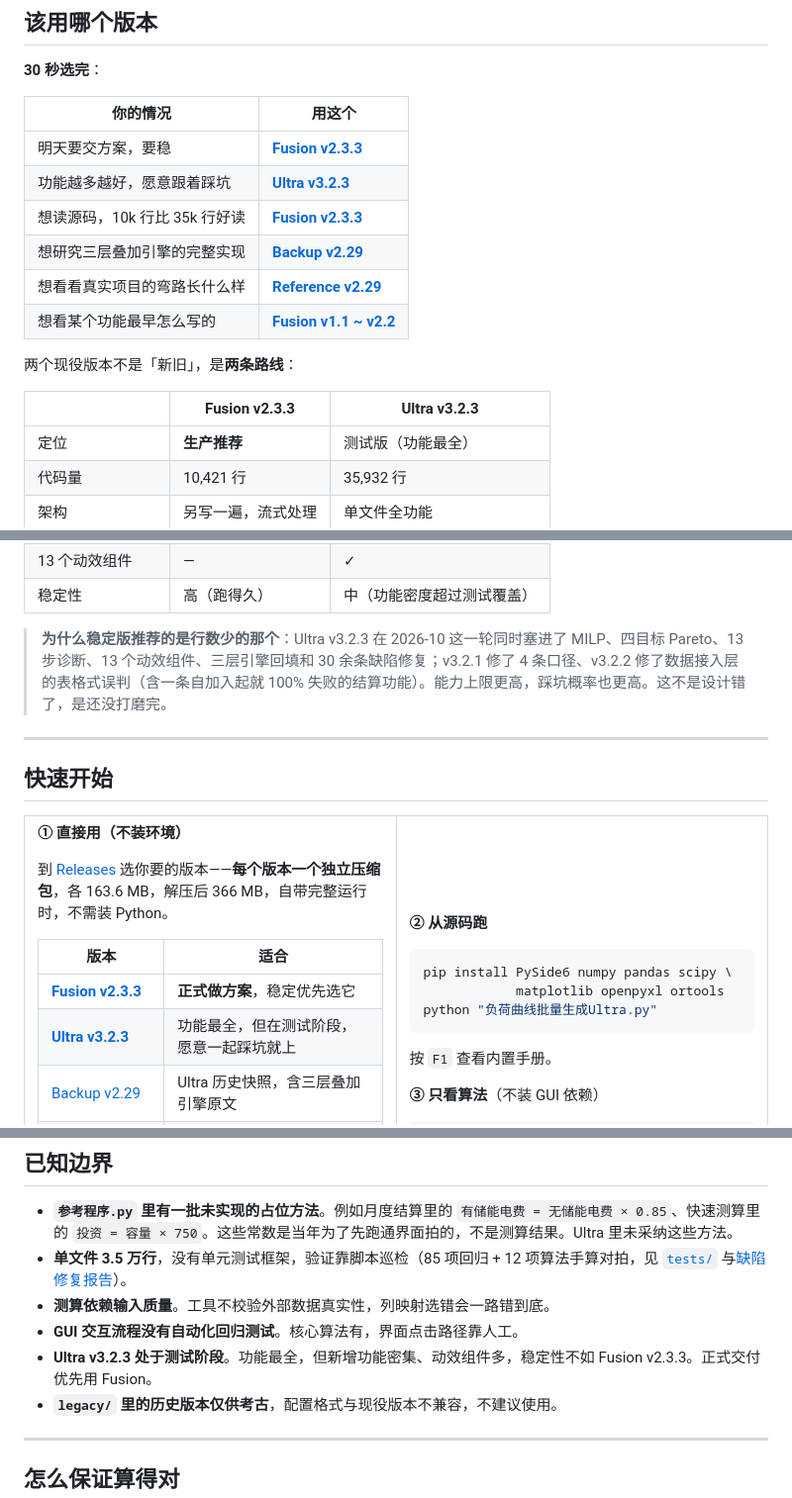
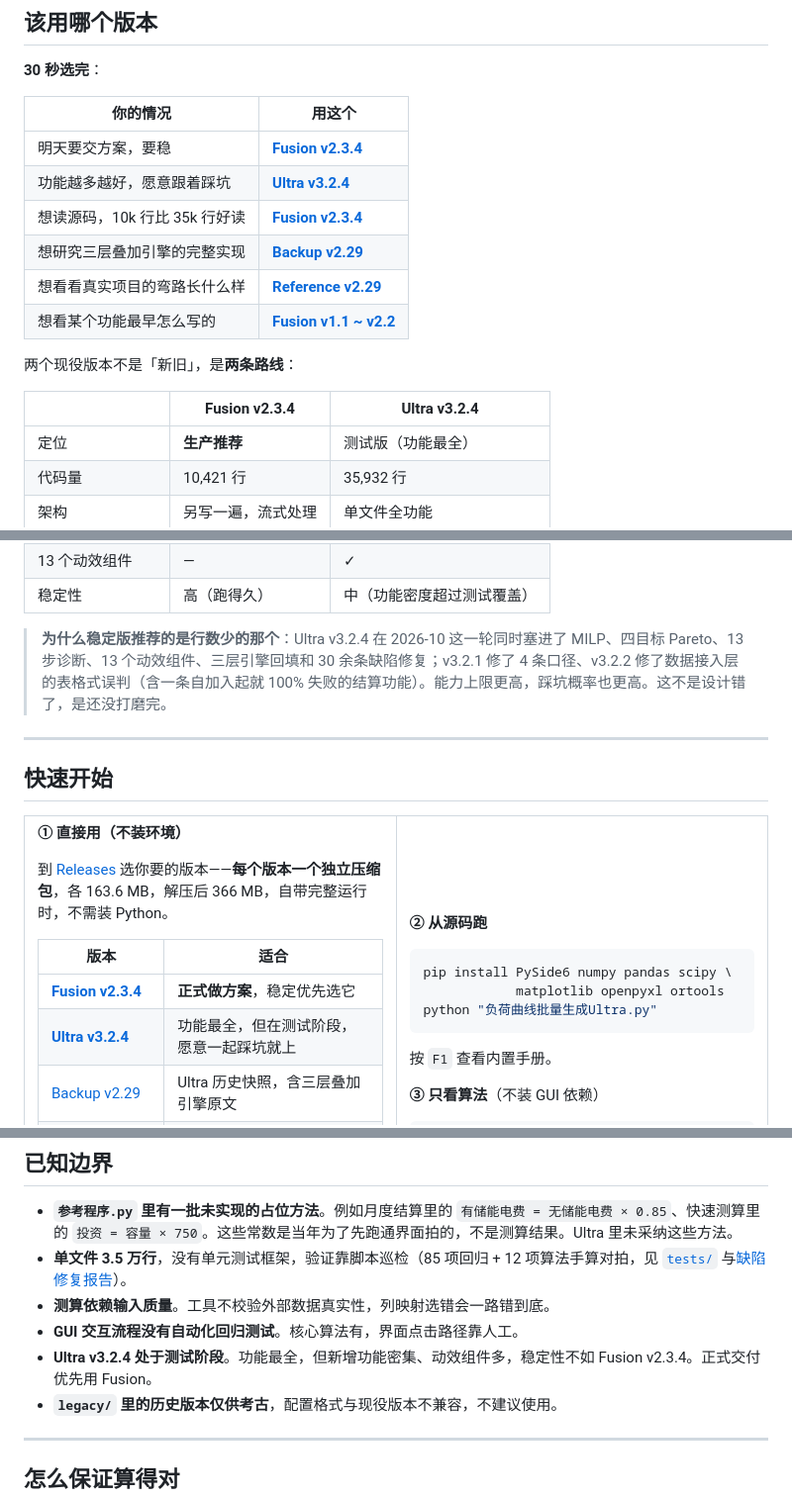
Before and after one commit to 172629438/loomgrid, a Markdown page: README.md, 3 parts joined by grey strips. Shown at 99% size. Drawn GitHub-style.

```diff
--- a/README.md
+++ b/README.md
@@ -114,16 +114,16 @@
 
 | 你的情况 | 用这个 |
 |---|---|
-| 明天要交方案，要稳 | **[Fusion v2.3.3](https://github.com/172629438/loomgrid/releases/tag/fusion-v2.3.3)** |
-| 功能越多越好，愿意跟着踩坑 | **[Ultra v3.2.3](https://github.com/172629438/loomgrid/releases/tag/ultra-v3.2.3)** |
-| 想读源码，10k 行比 35k 行好读 | **[Fusion v2.3.3](https://github.com/172629438/loomgrid/releases/tag/fusion-v2.3.3)** |
+| 明天要交方案，要稳 | **[Fusion v2.3.4](https://github.com/172629438/loomgrid/releases/tag/fusion-v2.3.4)** |
+| 功能越多越好，愿意跟着踩坑 | **[Ultra v3.2.4](https://github.com/172629438/loomgrid/releases/tag/ultra-v3.2.4)** |
+| 想读源码，10k 行比 35k 行好读 | **[Fusion v2.3.4](https://github.com/172629438/loomgrid/releases/tag/fusion-v2.3.4)** |
 | 想研究三层叠加引擎的完整实现 | **[Backup v2.29](https://github.com/172629438/loomgrid/releases/tag/backup-v2.29.0)** |
 | 想看看真实项目的弯路长什么样 | **[Reference v2.29](https://github.com/172629438/loomgrid/releases/tag/reference-v2.29.0)** |
 | 想看某个功能最早怎么写的 | **[Fusion v1.1 ~ v2.2](https://github.com/172629438/loomgrid/releases)** |
 
 两个现役版本不是「新旧」，是**两条路线**：
 
-| | **Fusion v2.3.3** | **Ultra v3.2.3** |
+| | **Fusion v2.3.4** | **Ultra v3.2.4** |
 |---|---|---|
 | 定位 | **生产推荐** | 测试版（功能最全） |
 | 代码量 | 10,421 行 | 35,932 行 |
@@ -137,7 +137,7 @@
 | 13 个动效组件 | — | ✓ |
 | 稳定性 | 高（跑得久） | 中（功能密度超过测试覆盖） |
 
-> **为什么稳定版推荐的是行数少的那个**：Ultra v3.2.3 在 2026-10 这一轮同时塞进了 MILP、四目标 Pareto、13 步诊断、13 个动效组件、三层引擎回填和 30 余条缺陷修复；v3.2.1 修了 4 条口径、v3.2.2 修了数据接入层的表格式误判（含一条自加入起就 100% 失败的结算功能）。能力上限更高，踩坑概率也更高。这不是设计错了，是还没打磨完。
+> **为什么稳定版推荐的是行数少的那个**：Ultra v3.2.4 在 2026-10 这一轮同时塞进了 MILP、四目标 Pareto、13 步诊断、13 个动效组件、三层引擎回填和 30 余条缺陷修复；v3.2.1 修了 4 条口径、v3.2.2 修了数据接入层的表格式误判（含一条自加入起就 100% 失败的结算功能）。能力上限更高，踩坑概率也更高。这不是设计错了，是还没打磨完。
 
 ---
 
@@ -153,8 +153,8 @@
 
 | 版本 | 适合 |
 |---|---|
-| [**Fusion v2.3.3**](https://github.com/172629438/loomgrid/releases/tag/fusion-v2.3.3) | **正式做方案**，稳定优先选它 |
-| [**Ultra v3.2.3**](https://github.com/172629438/loomgrid/releases/tag/ultra-v3.2.3) | 功能最全，但在测试阶段，愿意一起踩坑就上 |
+| [**Fusion v2.3.4**](https://github.com/172629438/loomgrid/releases/tag/fusion-v2.3.4) | **正式做方案**，稳定优先选它 |
+| [**Ultra v3.2.4**](https://github.com/172629438/loomgrid/releases/tag/ultra-v3.2.4) | 功能最全，但在测试阶段，愿意一起踩坑就上 |
 | [Backup v2.29](https://github.com/172629438/loomgrid/releases/tag/backup-v2.29.0) | Ultra 历史快照，含三层叠加引擎原文 |
 | [Reference v2.29](https://github.com/172629438/loomgrid/releases/tag/reference-v2.29.0) | 早期分支，含占位方法，**不要做正式方案** |
 | [Fusion v1.1 ~ v2.2](https://github.com/172629438/loomgrid/releases) | 考古、版本对比 |
@@ -556,7 +556,7 @@ Hana 是本地运行的 AI Agent 平台：能直接读写工作目录的文件
 - **单文件 3.5 万行**，没有单元测试框架，验证靠脚本巡检（85 项回归 + 12 项算法手算对拍，见 [`tests/`](tests/) 与[缺陷修复报告](docs/缺陷修复报告.md)）。
 - **测算依赖输入质量**。工具不校验外部数据真实性，列映射选错会一路错到底。
 - **GUI 交互流程没有自动化回归测试**。核心算法有，界面点击路径靠人工。
-- **Ultra v3.2.3 处于测试阶段**。功能最全，但新增功能密集、动效组件多，稳定性不如 Fusion v2.3.3。正式交付优先用 Fusion。
+- **Ultra v3.2.4 处于测试阶段**。功能最全，但新增功能密集、动效组件多，稳定性不如 Fusion v2.3.4。正式交付优先用 Fusion。
 - **`legacy/` 里的历史版本仅供考古**，配置格式与现役版本不兼容，不建议使用。
 
 ---
```
Also changed, not shown: CHANGELOG.md (+33 -0 lines).
